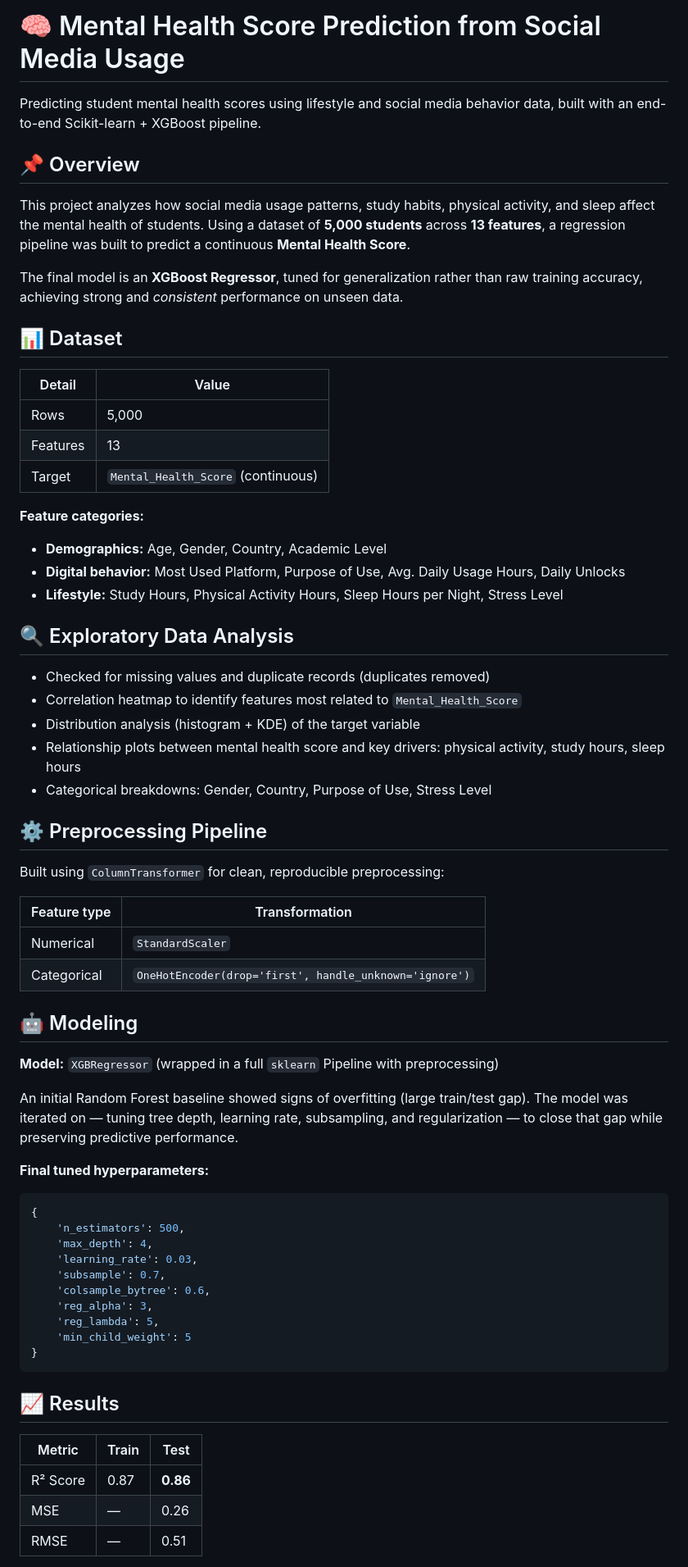
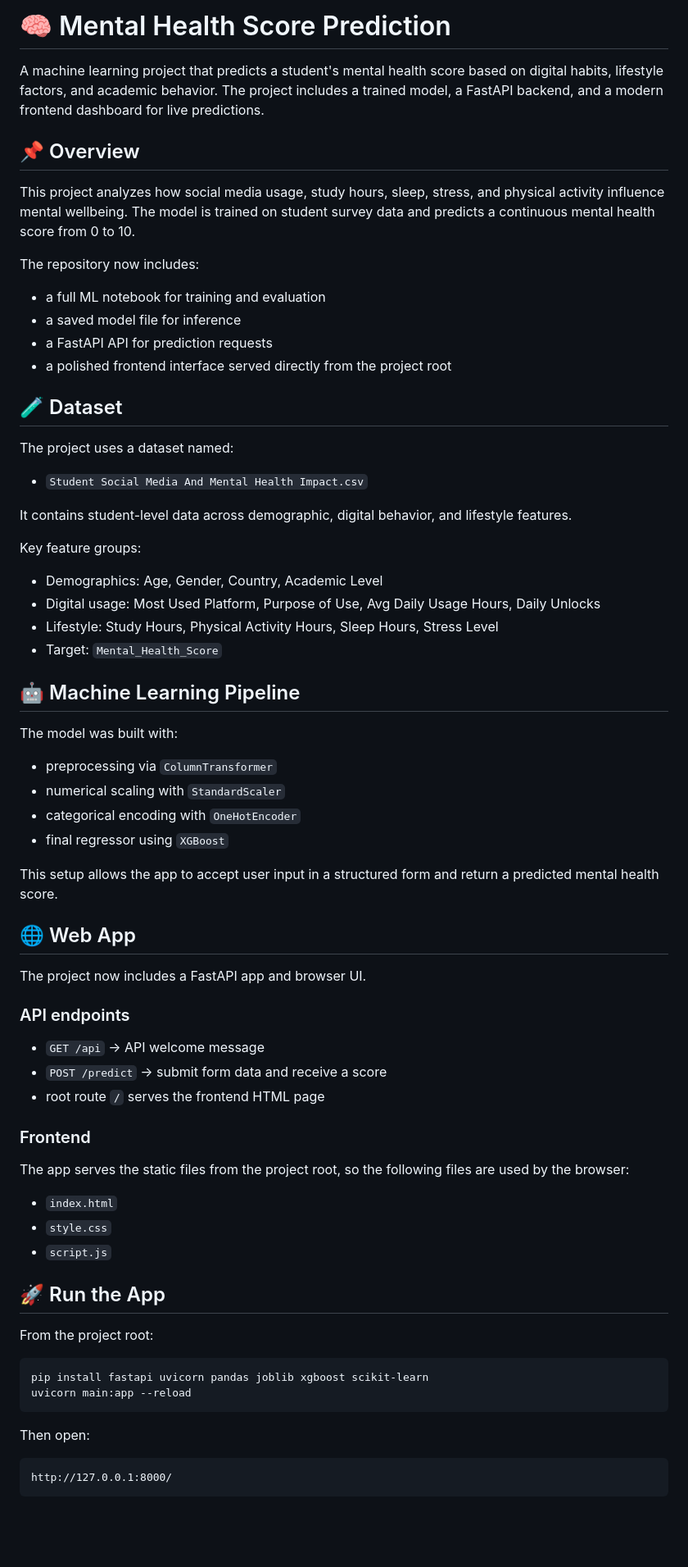
Before and after one commit to Jawad-Muzafar/Mental-Health-Score-Predictions, a Markdown page: README.md, the part around one of its changes. Shown at 82% size. Rendered like a GitHub page; blank space fills up the shorter version.

````diff
--- a/README.md
+++ b/README.md
@@ -1,68 +1,67 @@
-# 🧠 Mental Health Score Prediction from Social Media Usage
+# 🧠 Mental Health Score Prediction
 
-Predicting student mental health scores using lifestyle and social media behavior data, built with an end-to-end Scikit-learn + XGBoost pipeline.
+A machine learning project that predicts a student's mental health score based on digital habits, lifestyle factors, and academic behavior. The project includes a trained model, a FastAPI backend, and a modern frontend dashboard for live predictions.
 
 ## 📌 Overview
 
-This project analyzes how social media usage patterns, study habits, physical activity, and sleep affect the mental health of students. Using a dataset of **5,000 students** across **13 features**, a regression pipeline was built to predict a continuous **Mental Health Score**.
+This project analyzes how social media usage, study hours, sleep, stress, and physical activity influence mental wellbeing. The model is trained on student survey data and predicts a continuous mental health score from 0 to 10.
 
-The final model is an **XGBoost Regressor**, tuned for generalization rather than raw training accuracy, achieving strong and *consistent* performance on unseen data.
+The repository now includes:
+- a full ML notebook for training and evaluation
+- a saved model file for inference
+- a FastAPI API for prediction requests
+- a polished frontend interface served directly from the project root
 
-## 📊 Dataset
+## 🧪 Dataset
 
-| Detail | Value |
-|---|---|
-| Rows | 5,000 |
-| Features | 13 |
-| Target | `Mental_Health_Score` (continuous) |
+The project uses a dataset named:
+- `Student Social Media And Mental Health Impact.csv`
 
-**Feature categories:**
-- **Demographics:** Age, Gender, Country, Academic Level
-- **Digital behavior:** Most Used Platform, Purpose of Use, Avg. Daily Usage Hours, Daily Unlocks
-- **Lifestyle:** Study Hours, Physical Activity Hours, Sleep Hours per Night, Stress Level
+It contains student-level data across demographic, digital behavior, and lifestyle features.
 
-## 🔍 Exploratory Data Analysis
+Key feature groups:
+- Demographics: Age, Gender, Country, Academic Level
+- Digital usage: Most Used Platform, Purpose of Use, Avg Daily Usage Hours, Daily Unlocks
+- Lifestyle: Study Hours, Physical Activity Hours, Sleep Hours, Stress Level
+- Target: `Mental_Health_Score`
 
-- Checked for missing values and duplicate records (duplicates removed)
-- Correlation heatmap to identify features most related to `Mental_Health_Score`
-- Distribution analysis (histogram + KDE) of the target variable
-- Relationship plots between mental health score and key drivers: physical activity, study hours, sleep hours
-- Categorical breakdowns: Gender, Country, Purpose of Use, Stress Level
+## 🤖 Machine Learning Pipeline
 
-## ⚙️ Preprocessing Pipeline
+The model was built with:
+- preprocessing via `ColumnTransformer`
+- numerical scaling with `StandardScaler`
+- categorical encoding with `OneHotEncoder`
+- final regressor using `XGBoost`
 
-Built using `ColumnTransformer` for clean, reproducible preprocessing:
+This setup allows the app to accept user input in a structured form and return a predicted mental health score.
 
-| Feature type | Transformation |
-|---|---|
-| Numerical | `StandardScaler` |
-| Categorical | `OneHotEncoder(drop='first', handle_unknown='ignore')` |
+## 🌐 Web App
 
-## 🤖 Modeling
+The project now includes a FastAPI app and browser UI.
 
-**Model:** `XGBRegressor` (wrapped in a full `sklearn` Pipeline with preprocessing)
+### API endpoints
+- `GET /api` → API welcome message
+- `POST /predict` → submit form data and receive a score
+- root route `/` serves the frontend HTML page
 
-An initial Random Forest baseline showed signs of overfitting (large train/test gap). The model was iterated on — tuning tree depth, learning rate, subsampling, and regularization — to close that gap while preserving predictive performance.
+### Frontend
+The app serves the static files from the project root, so the following files are used by the browser:
+- `index.html`
+- `style.css`
+- `script.js`
 
-**Final tuned hyperparameters:**
-```python
-{
-    'n_estimators': 500,
-    'max_depth': 4,
-    'learning_rate': 0.03,
-    'subsample': 0.7,
-    'colsample_bytree': 0.6,
-    'reg_alpha': 3,
-    'reg_lambda': 5,
-    'min_child_weight': 5
-}
+## 🚀 Run the App
+
+From the project root:
+
+```bash
+pip install fastapi uvicorn pandas joblib xgboost scikit-learn
+uvicorn main:app --reload
 ```
 
-## 📈 Results
+Then open:
 
-| Metric | Train | Test |
-|---|---|---|
-| R² Score | 0.87 | **0.86** |
-| MSE | — | 0.26 |
-| RMSE | — | 0.51 |
+```text
+http://127.0.0.1:8000/
+```
 
````
Also changed, not shown: other parts of README.md (+33 -26 lines).
